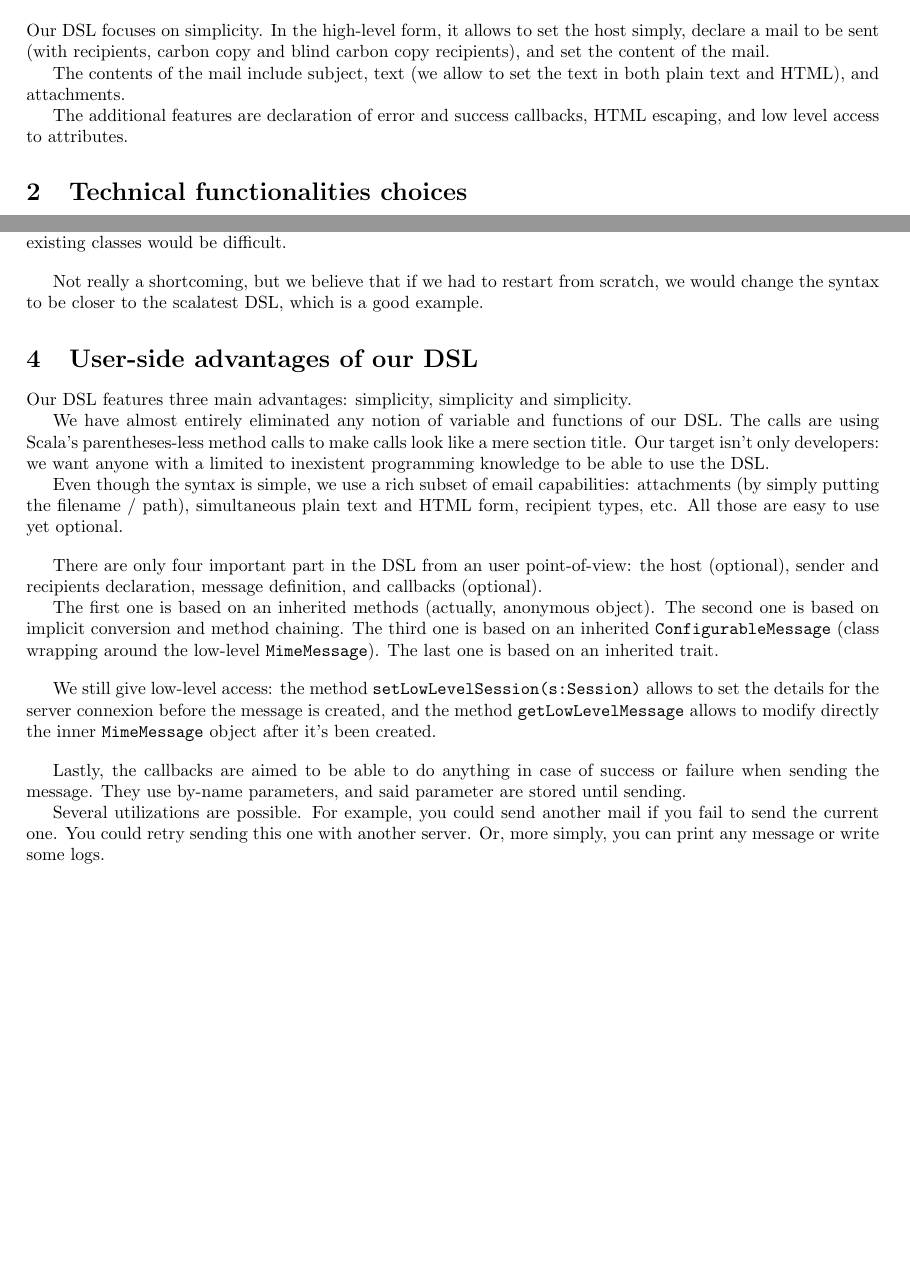
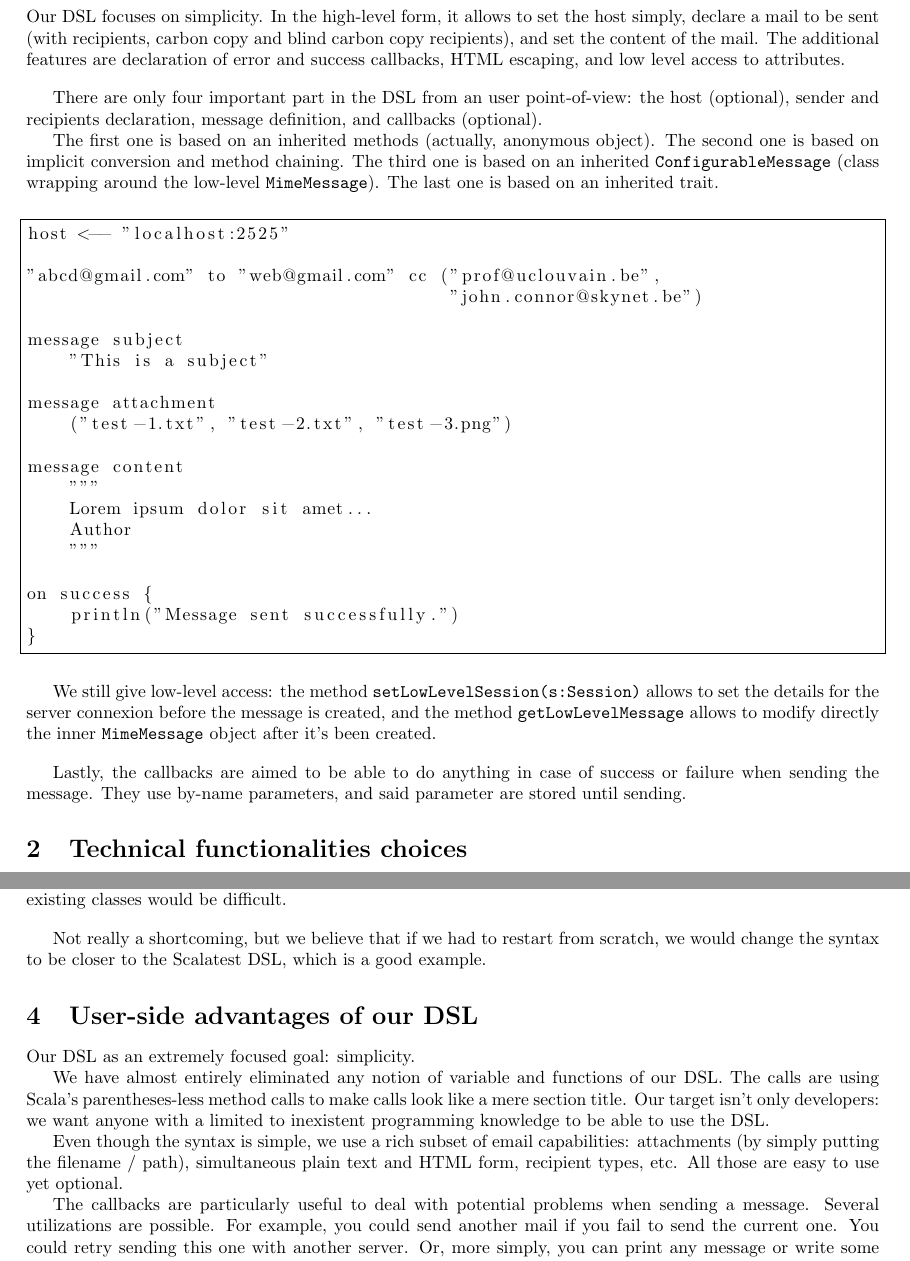
Before and after one commit to adethise/scalamail-dsl, a LaTeX document (deliverables/report.tex): two parts of pages 1 and 3 of 3, joined at a grey line, cut so that both start at the same text. Compiled offline with pdfLaTeX.

Commit message:
adding example in report

```diff
--- a/deliverables/report.tex
+++ b/deliverables/report.tex
@@ -4,6 +4,12 @@
 \usepackage{amsfonts}
 \usepackage{amssymb}
 \usepackage{graphicx}
+
+\usepackage{listings}
+\lstset{
+	language=Java,
+	frame=single,
+	showstringspaces=false}
 
 \usepackage[left=2.00cm, right=2.00cm, top=2.00cm, bottom=2.00cm]{geometry}
 
@@ -18,11 +24,42 @@
 
 \section{Features of the DSL}
 
-	Our DSL focuses on simplicity. In the high-level form, it allows to set the host simply, declare a mail to be sent (with recipients, carbon copy and blind carbon copy recipients), and set the content of the mail.
+	Our DSL focuses on simplicity. In the high-level form, it allows to set the host simply, declare a mail to be sent (with recipients, carbon copy and blind carbon copy recipients), and set the content of the mail. The additional features are declaration of error and success callbacks, HTML escaping, and low level access to attributes.
 
-	The contents of the mail include subject,  text (we allow to set the text in both plain text and HTML), and attachments.
+	\vskip 10pt
+	There are only four important part in the DSL from an user point-of-view: the host (optional), sender and recipients declaration, message definition, and callbacks (optional).
 
-	The additional features are declaration of error and success callbacks, HTML escaping, and low level access to attributes.
+	The first one is based on an inherited methods (actually, anonymous object). The second one is based on implicit conversion and method chaining. The third one is based on an inherited \texttt{ConfigurableMessage} (class wrapping around the low-level \texttt{MimeMessage}). The last one is based on an inherited trait.
+
+	\vskip 10pt
+	\begin{lstlisting}
+host <-- "localhost:2525"
+
+"abcd@gmail.com" to "web@gmail.com" cc ("prof@uclouvain.be",
+                                        "john.connor@skynet.be")
+
+message subject
+    "This is a subject"
+
+message attachment
+    ("test-1.txt", "test-2.txt", "test-3.png")
+
+message content
+    """
+    Lorem ipsum dolor sit amet...
+    Author
+    """
+
+on success {
+    println("Message sent successfully.")
+}
+	\end{lstlisting}
+
+	\vskip 10pt
+	We still give low-level access: the method \texttt{setLowLevelSession(s:Session)} allows to set the details for the server connexion before the message is created, and the method \texttt{getLowLevelMessage} allows to modify directly the inner \texttt{MimeMessage} object after it's been created.
+
+	\vskip 10pt
+	Lastly, the callbacks are aimed to be able to do anything in case of success or failure when sending the message. They use by-name parameters, and said parameter are stored until sending.
 
 \section{Technical functionalities choices}
 
@@ -89,27 +126,17 @@
 	The last important shortcoming is the extensibility: we believe by choosing our variables better and using more Options, we could make our DSL easier to extend. Currently, extending the DSL without modifying the existing classes would be difficult.
 
 	\vskip 10pt
-	Not really a shortcoming, but we believe that if we had to restart from scratch, we would change the syntax to be closer to the scalatest DSL, which is a good example.
+	Not really a shortcoming, but we believe that if we had to restart from scratch, we would change the syntax to be closer to the Scalatest DSL, which is a good example.
 
 \section{User-side advantages of our DSL}
 
-	Our DSL features three main advantages: simplicity, simplicity and simplicity.
+	Our DSL as an extremely focused goal: simplicity.
 
 	We have almost entirely eliminated any notion of variable and functions of our DSL. The calls are using Scala's parentheses-less method calls to make calls look like a mere section title. Our target isn't only developers: we want anyone with a limited to inexistent programming knowledge to be able to use the DSL.
 
 	Even though the syntax is simple, we use a rich subset of email capabilities: attachments (by simply putting the filename / path), simultaneous plain text and HTML form, recipient types, etc. All those are easy to use yet optional.
 
-	\vskip 10pt
-	There are only four important part in the DSL from an user point-of-view: the host (optional), sender and recipients declaration, message definition, and callbacks (optional).
+	The callbacks are particularly useful to deal with potential problems when sending a message. Several utilizations are possible. For example, you could send another mail if you fail to send the current one. You could retry sending this one with another server. Or, more simply, you can print any message or write some logs.
 
-	The first one is based on an inherited methods (actually, anonymous object). The second one is based on implicit conversion and method chaining. The third one is based on an inherited \texttt{ConfigurableMessage} (class wrapping around the low-level \texttt{MimeMessage}). The last one is based on an inherited trait.
-
-	\vskip 10pt
-	We still give low-level access: the method \texttt{setLowLevelSession(s:Session)} allows to set the details for the server connexion before the message is created, and the method \texttt{getLowLevelMessage} allows to modify directly the inner \texttt{MimeMessage} object after it's been created.
-
-	\vskip 10pt
-	Lastly, the callbacks are aimed to be able to do anything in case of success or failure when sending the message. They use by-name parameters, and said parameter are stored until sending.
-
-	Several utilizations are possible. For example, you could send another mail if you fail to send the current one. You could retry sending this one with another server. Or, more simply, you can print any message or write some logs.
 
 \end{document}
```
Also changed, not shown: 1 other file.
